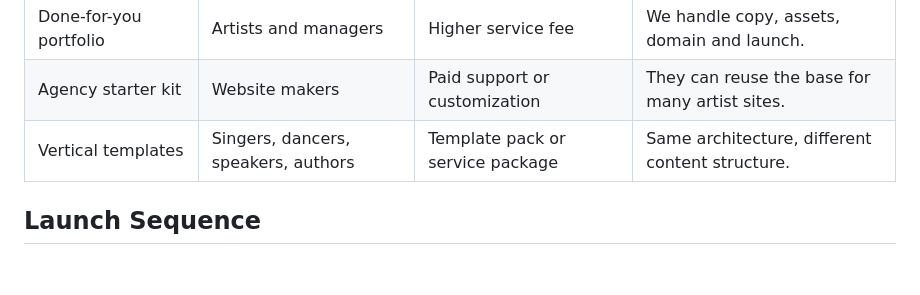
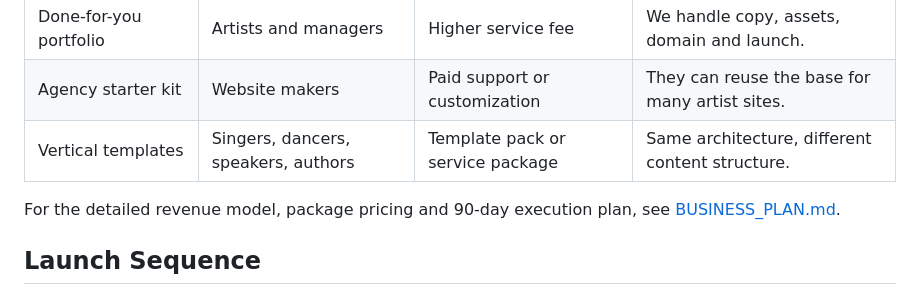
Before and after one commit to eyeinthesky6/artistpass, a Markdown page: docs/DISTRIBUTION_PLAN.md, the part around the change. Rendered like a GitHub page; blank space fills up the shorter version.

```diff
--- a/docs/DISTRIBUTION_PLAN.md
+++ b/docs/DISTRIBUTION_PLAN.md
@@ -77,6 +77,8 @@ Official reference:
 | Agency starter kit | Website makers | Paid support or customization | They can reuse the base for many artist sites. |
 | Vertical templates | Singers, dancers, speakers, authors | Template pack or service package | Same architecture, different content structure. |
 
+For the detailed revenue model, package pricing and 90-day execution plan, see [BUSINESS_PLAN.md](BUSINESS_PLAN.md).
+
 ## Launch Sequence
 
 1. Keep the live demo stable and fictional/sample-only.
```
Also changed, not shown: README.md (+2 -0 lines), docs/BUSINESS_PLAN.md (added, +351 -0 lines).
